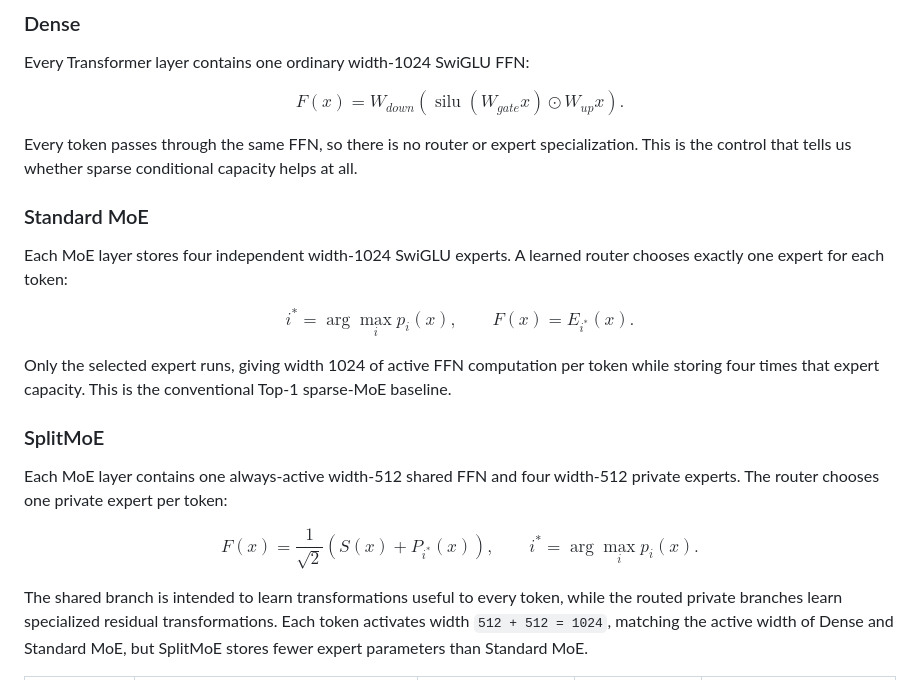
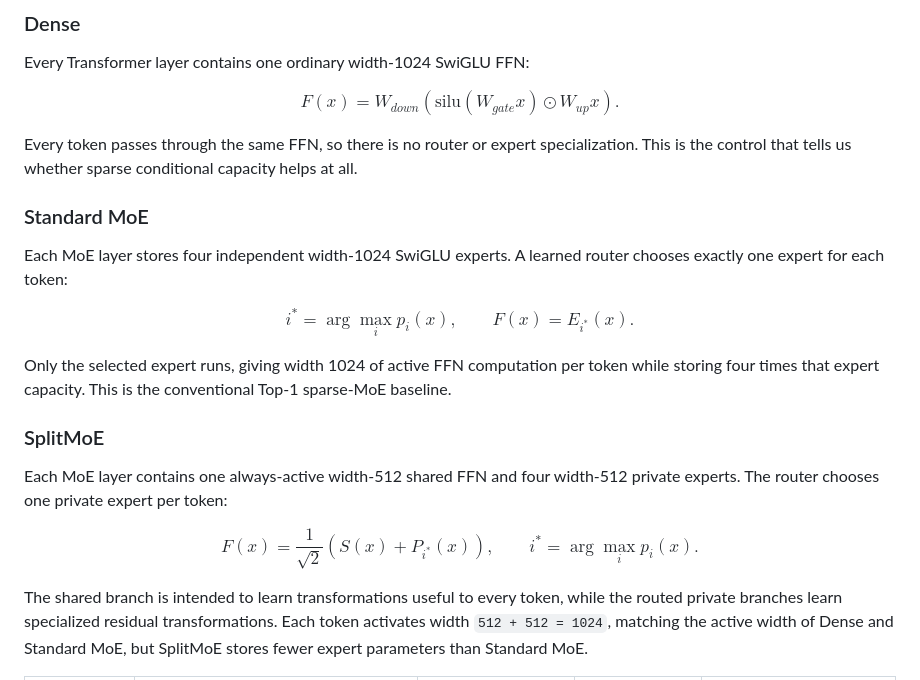
Before and after one commit to Priyanshu-5257/SplitMoE, a Markdown page: README.md, the part around one of its changes. Drawn GitHub-style.

Commit message:
Make README equations GitHub-compatible

```diff
--- a/README.md
+++ b/README.md
@@ -17,7 +17,7 @@ All three models are the same 8-layer decoder-only Transformer with `d_model=512
 Every Transformer layer contains one ordinary width-1024 SwiGLU FFN:
 
 $$
-F(x)=W_{down}\left(\operatorname{silu}(W_{gate}x)\odot W_{up}x\right).
+F(x)=W_{down}\left(\mathrm{silu}(W_{gate}x)\odot W_{up}x\right).
 $$
 
 Every token passes through the same FFN, so there is no router or expert specialization. This is the control that tells us whether sparse conditional capacity helps at all.
@@ -27,7 +27,7 @@ Every token passes through the same FFN, so there is no router or expert special
 Each MoE layer stores four independent width-1024 SwiGLU experts. A learned router chooses exactly one expert for each token:
 
 $$
-i^*=\arg\max_i p_i(x), \qquad F(x)=E_{i^*}(x).
+i^{*}=\arg\max_i p_i(x), \qquad F(x)=E_{i^{*}}(x).
 $$
 
 Only the selected expert runs, giving width 1024 of active FFN computation per token while storing four times that expert capacity. This is the conventional Top-1 sparse-MoE baseline.
@@ -37,8 +37,8 @@ Only the selected expert runs, giving width 1024 of active FFN computation per t
 Each MoE layer contains one always-active width-512 shared FFN and four width-512 private experts. The router chooses one private expert per token:
 
 $$
-F(x)=\frac{1}{\sqrt{2}}\left(S(x)+P_{i^*}(x)\right),
-\qquad i^*=\arg\max_i p_i(x).
+F(x)=\frac{1}{\sqrt{2}}\left(S(x)+P_{i^{*}}(x)\right),
+\qquad i^{*}=\arg\max_i p_i(x).
 $$
 
 The shared branch is intended to learn transformations useful to every token, while the routed private branches learn specialized residual transformations. Each token activates width `512 + 512 = 1024`, matching the active width of Dense and Standard MoE, but SplitMoE stores fewer expert parameters than Standard MoE.
```
Also changed, not shown: other parts of README.md (+1 -1 lines).
